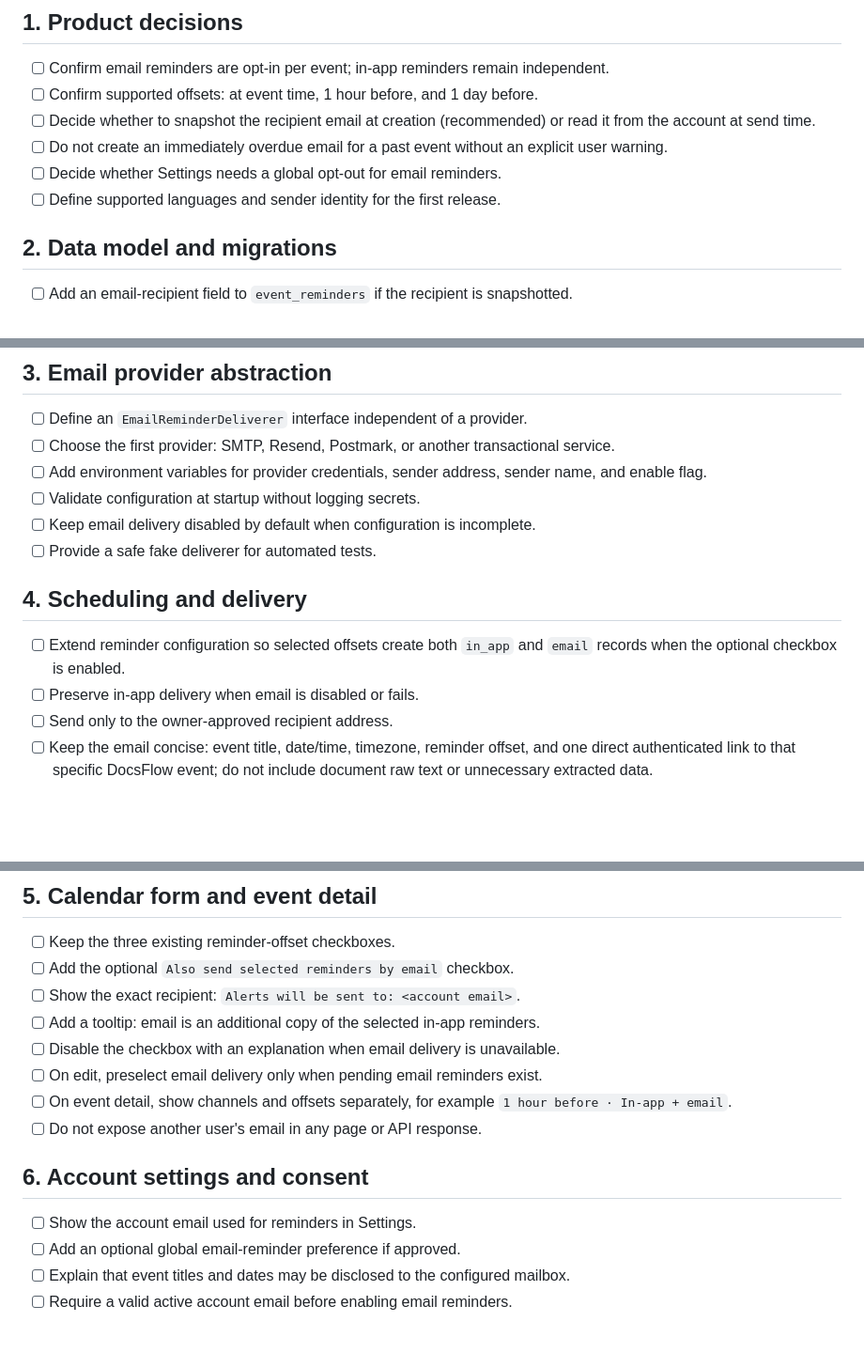
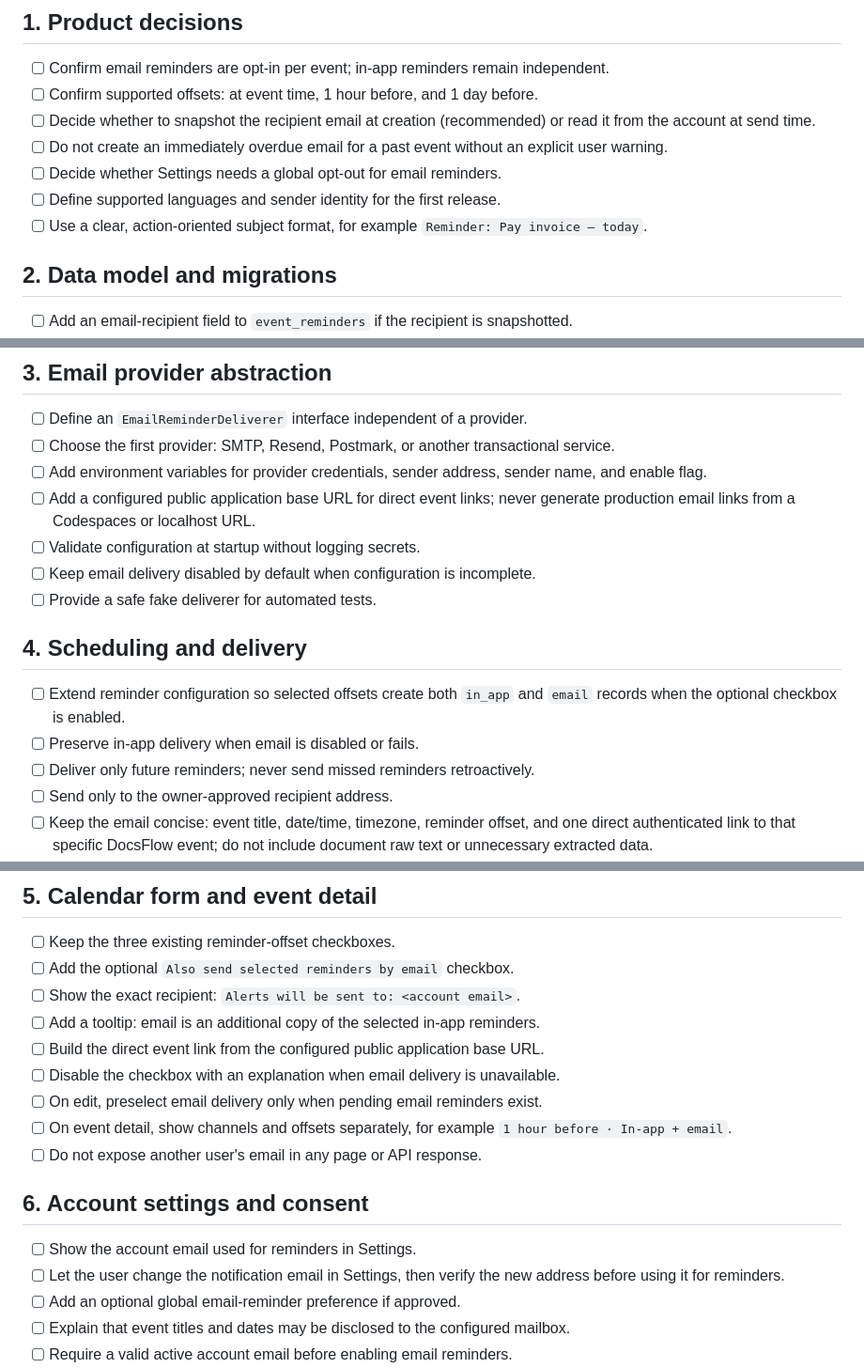
Before and after one commit to p95max/docflow_api, a Markdown page: docs/email-reminders-checklist.md, 3 parts joined by grey strips. Shown at 94% size. Rendered like a GitHub page; blank space fills up the shorter version.

Commit message:
feat(email-reminders): enhance checklist with additional configuration options for email reminders

```diff
--- a/docs/email-reminders-checklist.md
+++ b/docs/email-reminders-checklist.md
@@ -23,6 +23,7 @@ The email address is the signed-in account address. Disable the control with a c
 - [ ] Do not create an immediately overdue email for a past event without an explicit user warning.
 - [ ] Decide whether Settings needs a global opt-out for email reminders.
 - [ ] Define supported languages and sender identity for the first release.
+- [ ] Use a clear, action-oriented subject format, for example `Reminder: Pay invoice — today`.
 
 ## 2. Data model and migrations
 
@@ -38,6 +39,7 @@ The email address is the signed-in account address. Disable the control with a c
 - [ ] Define an `EmailReminderDeliverer` interface independent of a provider.
 - [ ] Choose the first provider: SMTP, Resend, Postmark, or another transactional service.
 - [ ] Add environment variables for provider credentials, sender address, sender name, and enable flag.
+- [ ] Add a configured public application base URL for direct event links; never generate production email links from a Codespaces or localhost URL.
 - [ ] Validate configuration at startup without logging secrets.
 - [ ] Keep email delivery disabled by default when configuration is incomplete.
 - [ ] Provide a safe fake deliverer for automated tests.
@@ -46,6 +48,7 @@ The email address is the signed-in account address. Disable the control with a c
 
 - [ ] Extend reminder configuration so selected offsets create both `in_app` and `email` records when the optional checkbox is enabled.
 - [ ] Preserve in-app delivery when email is disabled or fails.
+- [ ] Deliver only future reminders; never send missed reminders retroactively.
 - [ ] Send only to the owner-approved recipient address.
 - [ ] Keep the email concise: event title, date/time, timezone, reminder offset, and one direct authenticated link to that specific DocsFlow event; do not include document raw text or unnecessary extracted data.
 - [ ] Build matching plain-text and HTML email versions.
@@ -65,6 +68,7 @@ The email address is the signed-in account address. Disable the control with a c
 - [ ] Add the optional `Also send selected reminders by email` checkbox.
 - [ ] Show the exact recipient: `Alerts will be sent to: <account email>`.
 - [ ] Add a tooltip: email is an additional copy of the selected in-app reminders.
+- [ ] Build the direct event link from the configured public application base URL.
 - [ ] Disable the checkbox with an explanation when email delivery is unavailable.
 - [ ] On edit, preselect email delivery only when pending email reminders exist.
 - [ ] On event detail, show channels and offsets separately, for example `1 hour before · In-app + email`.
@@ -73,6 +77,7 @@ The email address is the signed-in account address. Disable the control with a c
 ## 6. Account settings and consent
 
 - [ ] Show the account email used for reminders in Settings.
+- [ ] Let the user change the notification email in Settings, then verify the new address before using it for reminders.
 - [ ] Add an optional global email-reminder preference if approved.
 - [ ] Explain that event titles and dates may be disclosed to the configured mailbox.
 - [ ] Require a valid active account email before enabling email reminders.
```
